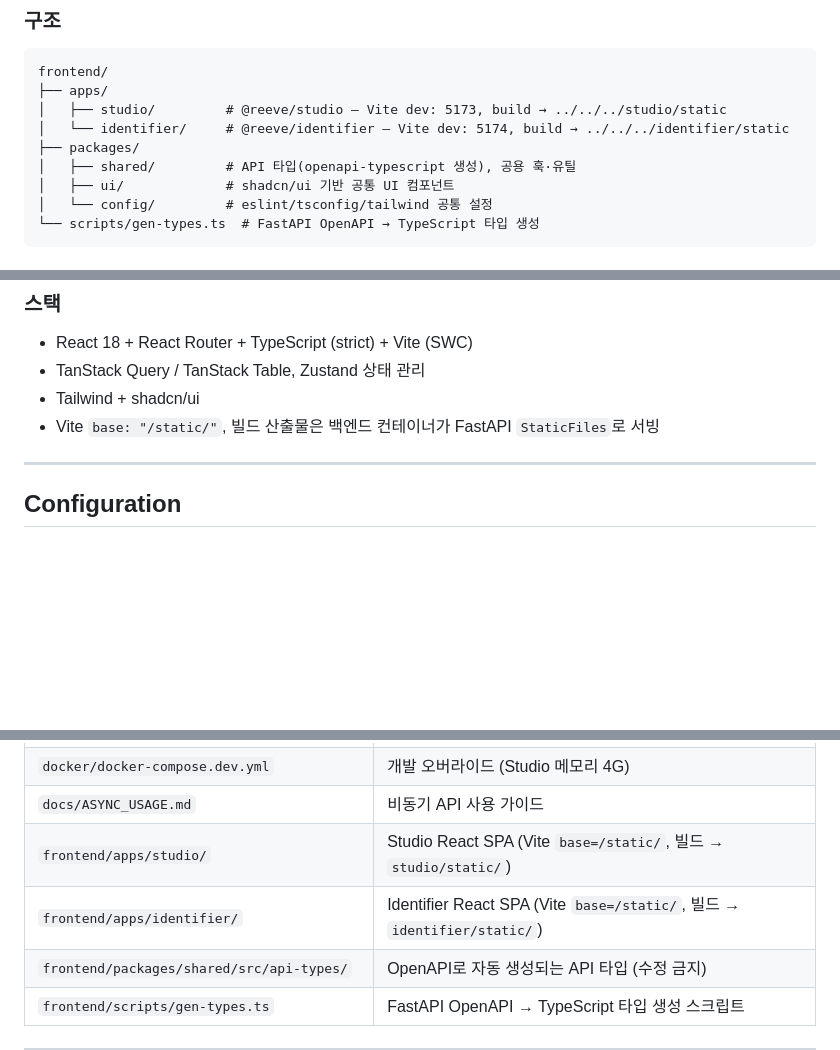
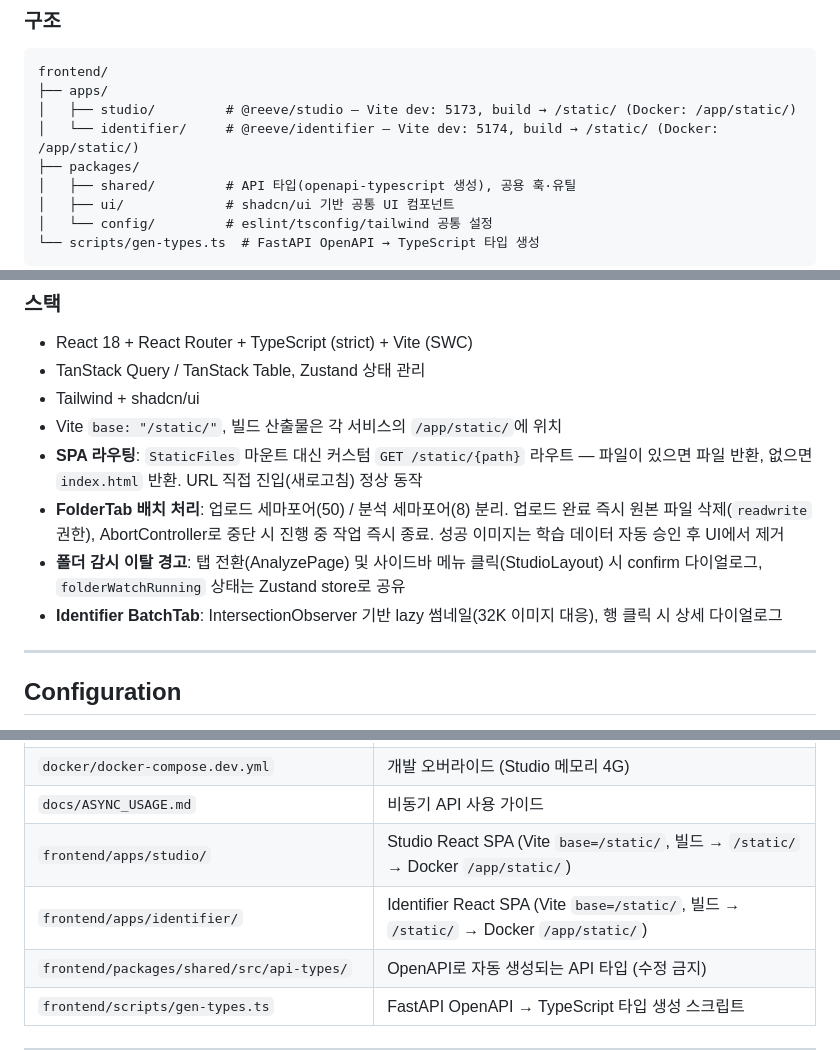
Before and after one commit to gjwnssud/reeve, a Markdown page: CLAUDE.md, 3 parts joined by grey strips. GitHub-like rendering; blank space fills up the shorter version.

````diff
--- a/CLAUDE.md
+++ b/CLAUDE.md
@@ -229,8 +229,8 @@ pnpm 워크스페이스 모노레포 (Node ≥ 20, pnpm 9.15.0). 두 개의 Reac
 ```
 frontend/
 ├── apps/
-│   ├── studio/         # @reeve/studio — Vite dev: 5173, build → ../../../studio/static
-│   └── identifier/     # @reeve/identifier — Vite dev: 5174, build → ../../../identifier/static
+│   ├── studio/         # @reeve/studio — Vite dev: 5173, build → /static/ (Docker: /app/static/)
+│   └── identifier/     # @reeve/identifier — Vite dev: 5174, build → /static/ (Docker: /app/static/)
 ├── packages/
 │   ├── shared/         # API 타입(openapi-typescript 생성), 공용 훅·유틸
 │   ├── ui/             # shadcn/ui 기반 공통 UI 컴포넌트
@@ -251,7 +251,11 @@ frontend/
 - React 18 + React Router + TypeScript (strict) + Vite (SWC)
 - TanStack Query / TanStack Table, Zustand 상태 관리
 - Tailwind + shadcn/ui
-- Vite `base: "/static/"`, 빌드 산출물은 백엔드 컨테이너가 FastAPI `StaticFiles`로 서빙
+- Vite `base: "/static/"`, 빌드 산출물은 각 서비스의 `/app/static/`에 위치
+- **SPA 라우팅**: `StaticFiles` 마운트 대신 커스텀 `GET /static/{path}` 라우트 — 파일이 있으면 파일 반환, 없으면 `index.html` 반환. URL 직접 진입(새로고침) 정상 동작
+- **FolderTab 배치 처리**: 업로드 세마포어(50) / 분석 세마포어(8) 분리. 업로드 완료 즉시 원본 파일 삭제(`readwrite` 권한), AbortController로 중단 시 진행 중 작업 즉시 종료. 성공 이미지는 학습 데이터 자동 승인 후 UI에서 제거
+- **폴더 감시 이탈 경고**: 탭 전환(AnalyzePage) 및 사이드바 메뉴 클릭(StudioLayout) 시 confirm 다이얼로그, `folderWatchRunning` 상태는 Zustand store로 공유
+- **Identifier BatchTab**: IntersectionObserver 기반 lazy 썸네일(32K 이미지 대응), 행 클릭 시 상세 다이얼로그
 
 ---
 
@@ -287,8 +291,8 @@ frontend/
 | `docker/Dockerfile` | Studio 이미지 (`--reload-dir /app/studio`) |
 | `docker/docker-compose.dev.yml` | 개발 오버라이드 (Studio 메모리 4G) |
 | `docs/ASYNC_USAGE.md` | 비동기 API 사용 가이드 |
-| `frontend/apps/studio/` | Studio React SPA (Vite `base=/static/`, 빌드 → `studio/static/`) |
-| `frontend/apps/identifier/` | Identifier React SPA (Vite `base=/static/`, 빌드 → `identifier/static/`) |
+| `frontend/apps/studio/` | Studio React SPA (Vite `base=/static/`, 빌드 → `/static/` → Docker `/app/static/`) |
+| `frontend/apps/identifier/` | Identifier React SPA (Vite `base=/static/`, 빌드 → `/static/` → Docker `/app/static/`) |
 | `frontend/packages/shared/src/api-types/` | OpenAPI로 자동 생성되는 API 타입 (수정 금지) |
 | `frontend/scripts/gen-types.ts` | FastAPI OpenAPI → TypeScript 타입 생성 스크립트 |
 
````
Also changed, not shown: other parts of CLAUDE.md (+2 -0 lines), README.md (+7 -3 lines).
